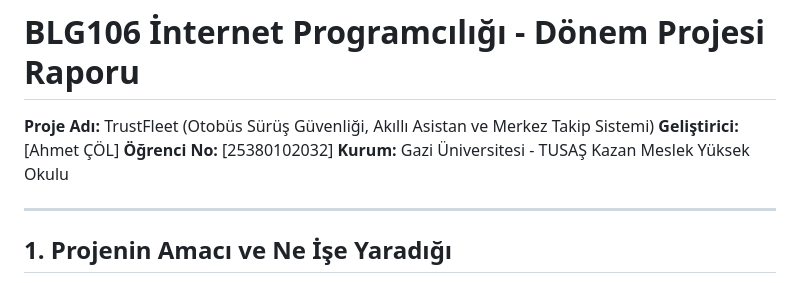
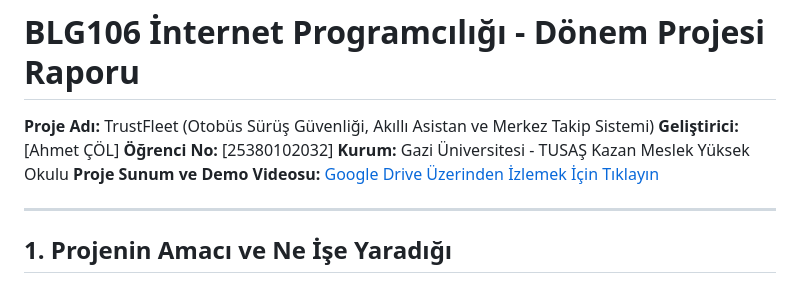
Before and after one commit to AhmetCol11/-Trust-fleet, a Markdown page: docs/rapor.md, the part around the change. Drawn GitHub-style.

Commit message:
docs: Add project demo video link to the report

```diff
--- a/docs/rapor.md
+++ b/docs/rapor.md
@@ -3,6 +3,7 @@
 **Geliştirici:** [Ahmet ÇÖL]
 **Öğrenci No:** [25380102032]
 **Kurum:** Gazi Üniversitesi - TUSAŞ Kazan Meslek Yüksek Okulu
+**Proje Sunum ve Demo Videosu:** [Google Drive Üzerinden İzlemek İçin Tıklayın](https://drive.google.com/file/d/1RLi8e4AEj9EOf3IYA6suH73Vsbuz-BFH/view?usp=drive_link)
 
 ---
 
```
